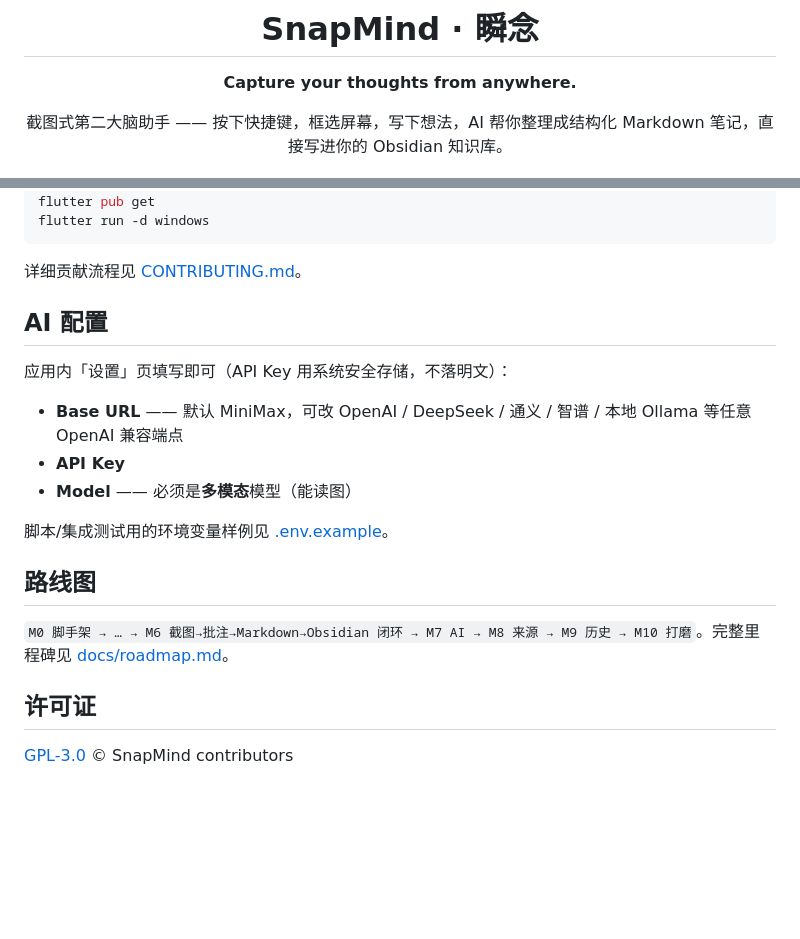
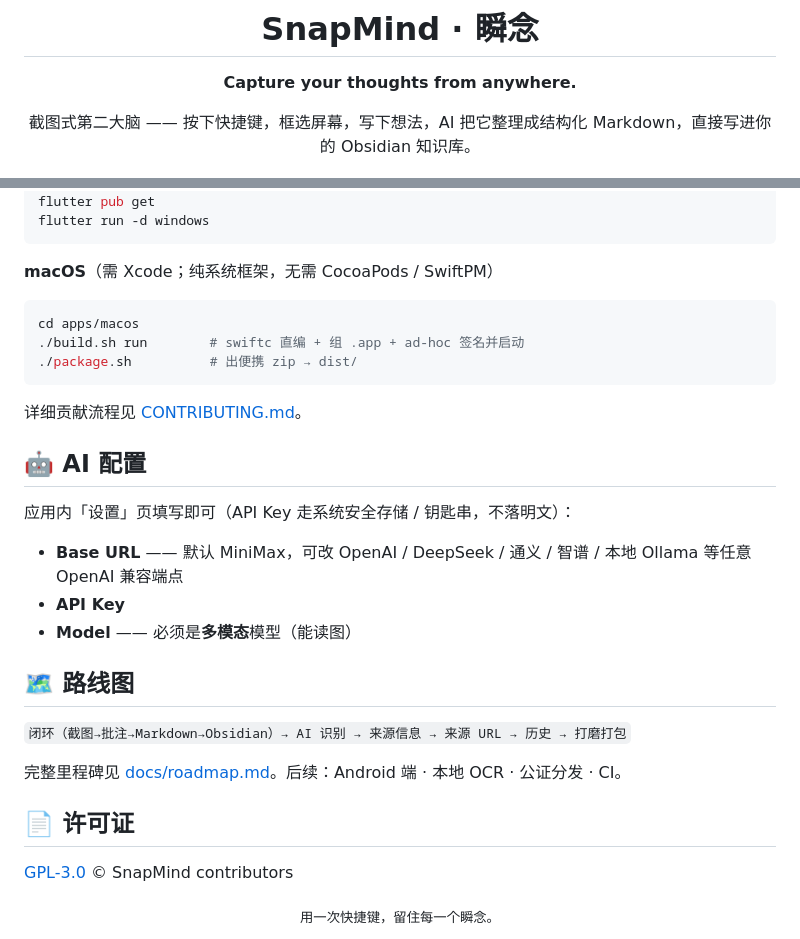
Before and after one commit to yunshi1016/snapmind, a Markdown page: README.md, 2 parts joined by grey strips. Rendered like a GitHub page; blank space fills up the shorter version.

````diff
--- a/README.md
+++ b/README.md
@@ -4,6 +6,6 @@
 
 **Capture your thoughts from anywhere.**
 
-截图式第二大脑助手 —— 按下快捷键，框选屏幕，写下想法，AI 帮你整理成结构化 Markdown 笔记，直接写进你的 Obsidian 知识库。
+截图式第二大脑 —— 按下快捷键，框选屏幕，写下想法，AI 把它整理成结构化 Markdown，直接写进你的 Obsidian 知识库。
 
 [![License: GPL v3](https://img.shields.io/badge/License-GPLv3-blue.svg)](./LICENSE)
@@ -72,22 +89,34 @@ flutter pub get
 flutter run -d windows
 ```
 
+**macOS**（需 Xcode；纯系统框架，无需 CocoaPods / SwiftPM）
+
+```bash
+cd apps/macos
+./build.sh run        # swiftc 直编 + 组 .app + ad-hoc 签名并启动
+./package.sh          # 出便携 zip → dist/
+```
+
 详细贡献流程见 [CONTRIBUTING.md](./CONTRIBUTING.md)。
 
-## AI 配置
+## 🤖 AI 配置
 
-应用内「设置」页填写即可（API Key 用系统安全存储，不落明文）：
+应用内「设置」页填写即可（API Key 走系统安全存储 / 钥匙串，不落明文）：
 
 - **Base URL** —— 默认 MiniMax，可改 OpenAI / DeepSeek / 通义 / 智谱 / 本地 Ollama 等任意 OpenAI 兼容端点
 - **API Key**
 - **Model** —— 必须是**多模态**模型（能读图）
 
-脚本/集成测试用的环境变量样例见 [.env.example](./.env.example)。
+## 🗺️ 路线图
 
-## 路线图
+`闭环（截图→批注→Markdown→Obsidian）→ AI 识别 → 来源信息 → 来源 URL → 历史 → 打磨打包`
 
-`M0 脚手架 → … → M6 截图→批注→Markdown→Obsidian 闭环 → M7 AI → M8 来源 → M9 历史 → M10 打磨`。完整里程碑见 [docs/roadmap.md](./docs/roadmap.md)。
+完整里程碑见 [docs/roadmap.md](./docs/roadmap.md)。后续：Android 端 · 本地 OCR · 公证分发 · CI。
 
-## 许可证
+## 📄 许可证
 
 [GPL-3.0](./LICENSE) © SnapMind contributors
+
+<div align="center">
+<sub>用一次快捷键，留住每一个瞬念。</sub>
+</div>
````
Also changed, not shown: other parts of README.md (+52 -35 lines).
